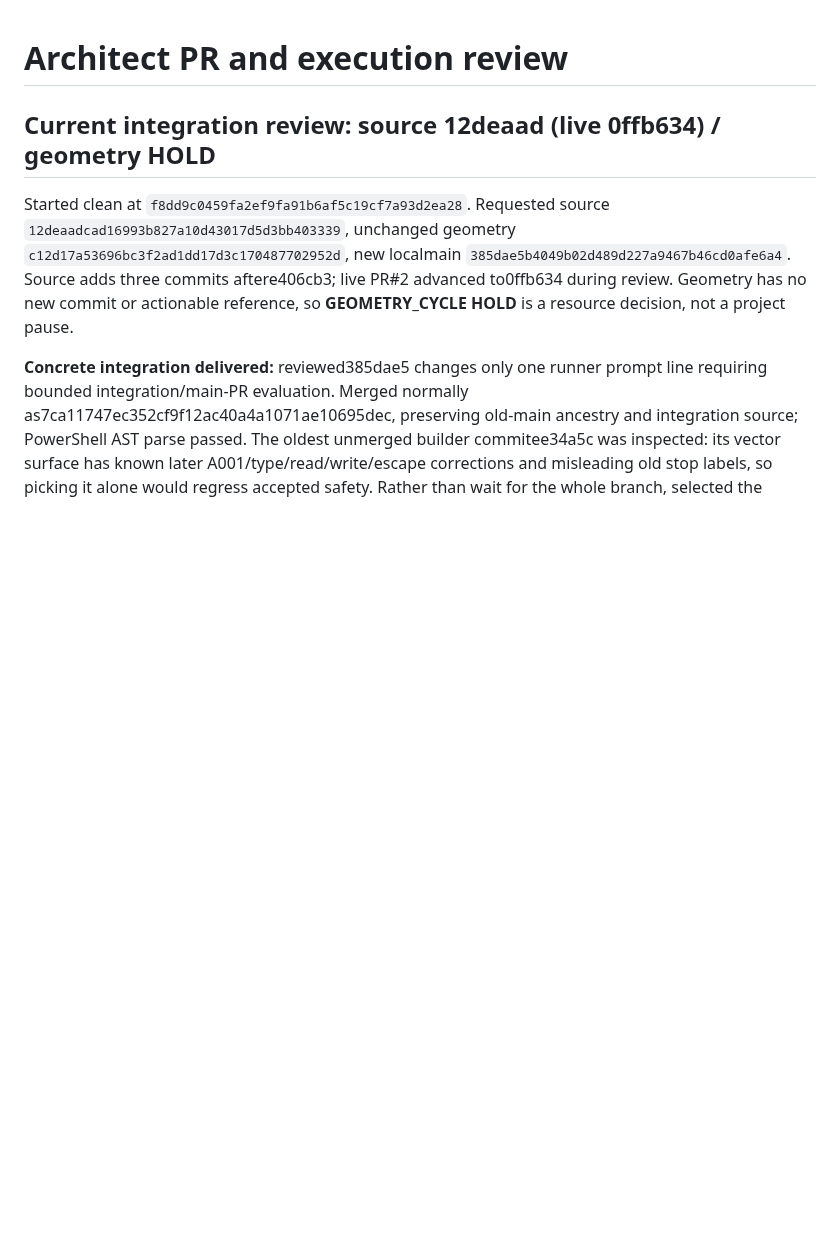
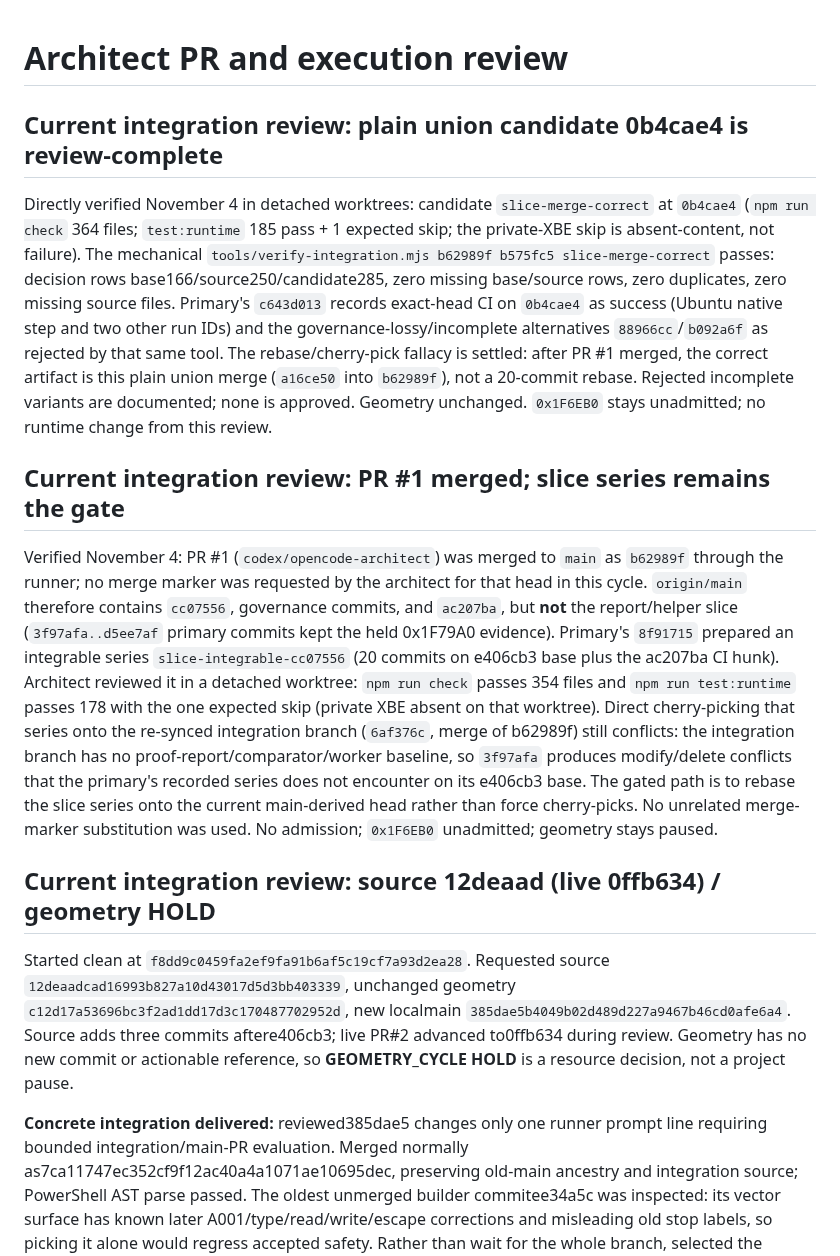
Before and after one commit to Jdiller-86/fuzion-frenzy-web-port, a Markdown page: docs/ARCHITECT_PR_REVIEW_CHECKPOINT.md, the part around the change. Rendered like a GitHub page; blank space fills up the shorter version.

Commit message:
Record review-complete plain union candidate

```diff
--- a/docs/ARCHITECT_PR_REVIEW_CHECKPOINT.md
+++ b/docs/ARCHITECT_PR_REVIEW_CHECKPOINT.md
@@ -1,4 +1,12 @@
 # Architect PR and execution review
+
+## Current integration review: plain union candidate 0b4cae4 is review-complete
+
+Directly verified November 4 in detached worktrees: candidate `slice-merge-correct` at `0b4cae4` (`npm run check` 364 files; `test:runtime` 185 pass + 1 expected skip; the private-XBE skip is absent-content, not failure). The mechanical `tools/verify-integration.mjs b62989f b575fc5 slice-merge-correct` passes: decision rows base166/source250/candidate285, zero missing base/source rows, zero duplicates, zero missing source files. Primary's `c643d013` records exact-head CI on `0b4cae4` as success (Ubuntu native step and two other run IDs) and the governance-lossy/incomplete alternatives `88966cc`/`b092a6f` as rejected by that same tool. The rebase/cherry-pick fallacy is settled: after PR #1 merged, the correct artifact is this plain union merge (`a16ce50` into `b62989f`), not a 20-commit rebase. Rejected incomplete variants are documented; none is approved. Geometry unchanged. `0x1F6EB0` stays unadmitted; no runtime change from this review.
+
+## Current integration review: PR #1 merged; slice series remains the gate
+
+Verified November 4: PR #1 (`codex/opencode-architect`) was merged to `main` as `b62989f` through the runner; no merge marker was requested by the architect for that head in this cycle. `origin/main` therefore contains `cc07556`, governance commits, and `ac207ba`, but **not** the report/helper slice (`3f97afa..d5ee7af` primary commits kept the held 0x1F79A0 evidence). Primary's `8f91715` prepared an integrable series `slice-integrable-cc07556` (20 commits on e406cb3 base plus the ac207ba CI hunk). Architect reviewed it in a detached worktree: `npm run check` passes 354 files and `npm run test:runtime` passes 178 with the one expected skip (private XBE absent on that worktree). Direct cherry-picking that series onto the re-synced integration branch (`6af376c`, merge of b62989f) still conflicts: the integration branch has no proof-report/comparator/worker baseline, so `3f97afa` produces modify/delete conflicts that the primary's recorded series does not encounter on its e406cb3 base. The gated path is to rebase the slice series onto the current main-derived head rather than force cherry-picks. No unrelated merge-marker substitution was used. No admission; `0x1F6EB0` unadmitted; geometry stays paused.
 
 ## Current integration review: source 12deaad (live 0ffb634) / geometry HOLD
 
```
